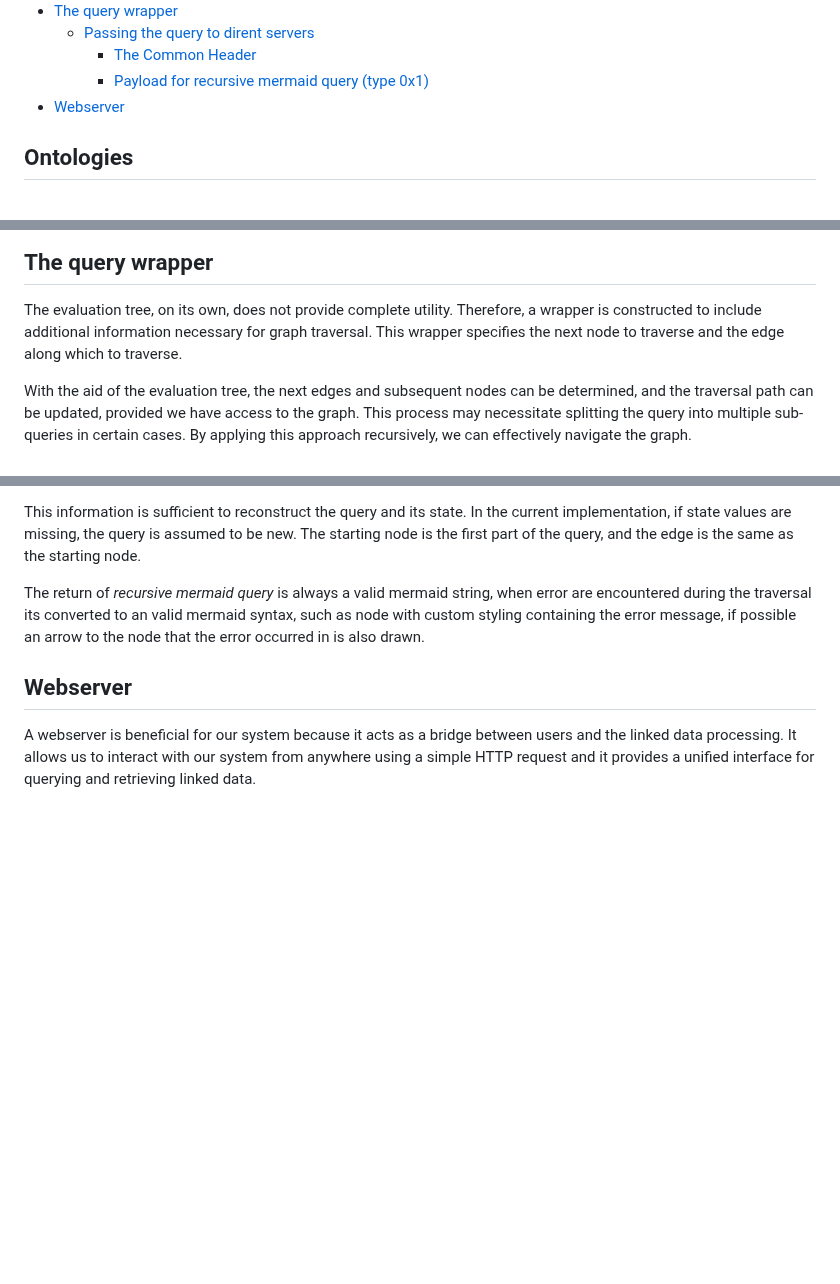
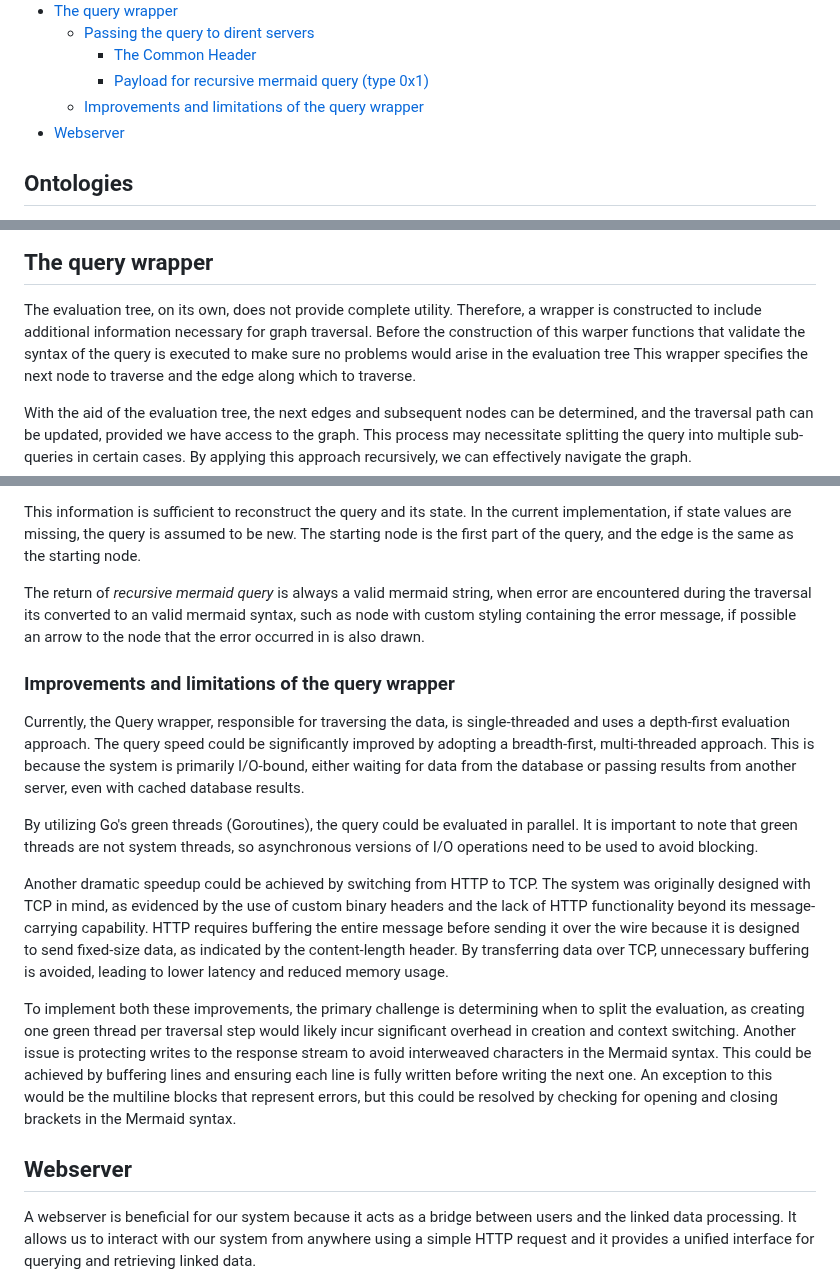
Before and after one commit to d0020e-2024-group-5/Path-Expression-Traversal-System, a Markdown page: README.md, 3 parts joined by grey strips. Drawn GitHub-style; blank space fills up the shorter version.

Commit message:
added text on imporvets on the query wrapper

```diff
--- a/README.md
+++ b/README.md
@@ -41,6 +41,7 @@ Our system is designed to navigate and retrieve information from linked ontologi
   - [Passing the query to dirent servers](#passing-the-query-to-dirent-servers)
     - [The Common Header](#the-common-header)
     - [Payload for recursive mermaid query (type 0x1)](#payload-for-recursive-mermaid-query-type-0x1)
+  - [Improvements and limitations of the query wrapper](#improvements-and-limitations-of-the-query-wrapper)
 - [Webserver](#webserver)
 
 ## Ontologies
@@ -881,6 +882,7 @@ As mentioned previously, checking the syntax is very straightforward. We simply
 
 The evaluation tree, on its own, does not provide complete utility.
 Therefore, a wrapper is constructed to include additional information necessary for graph traversal.
+Before the construction of this warper functions that validate the syntax of the query is executed to make sure no problems would arise in the evaluation tree
 This wrapper specifies the next node to traverse and the edge along which to traverse.
 
 With the aid of the evaluation tree, the next edges and subsequent nodes can be determined, and the traversal path can be updated,
@@ -938,6 +950,27 @@ if state values are missing, the query is assumed to be new. The starting node i
 The return of *recursive mermaid query* is always a valid mermaid string, when error are encountered during the traversal its converted to an valid mermaid syntax,
 such as node with custom styling containing the error message, if possible an arrow to the node that the error occurred in is also drawn.
 
+### Improvements and limitations of the query wrapper
+
+Currently, the Query wrapper, responsible for traversing the data, is single-threaded and uses a depth-first evaluation approach.
+The query speed could be significantly improved by adopting a breadth-first, multi-threaded approach.
+This is because the system is primarily I/O-bound,
+either waiting for data from the database or passing results from another server, even with cached database results.
+
+By utilizing Go's green threads (Goroutines), the query could be evaluated in parallel.
+It is important to note that green threads are not system threads, so asynchronous versions of I/O operations need to be used to avoid blocking.
+
+Another dramatic speedup could be achieved by switching from HTTP to TCP. The system was originally designed with TCP in mind,
+as evidenced by the use of custom binary headers and the lack of HTTP functionality beyond its message-carrying capability.
+HTTP requires buffering the entire message before sending it over the wire because it is designed to send fixed-size data, as indicated by the content-length header.
+By transferring data over TCP, unnecessary buffering is avoided, leading to lower latency and reduced memory usage.
+
+To implement both these improvements, the primary challenge is determining when to split the evaluation,
+as creating one green thread per traversal step would likely incur significant overhead in creation and context switching.
+Another issue is protecting writes to the response stream to avoid interweaved characters in the Mermaid syntax.
+This could be achieved by buffering lines and ensuring each line is fully written before writing the next one.
+An exception to this would be the multiline blocks that represent errors, but this could be resolved by checking for opening and closing brackets in the Mermaid syntax.
+
 ## Webserver
 
 A webserver is beneficial for our system because it acts as a bridge between users and the linked data processing.
```
Also changed, not shown: other parts of README.md (+13 -3 lines).
